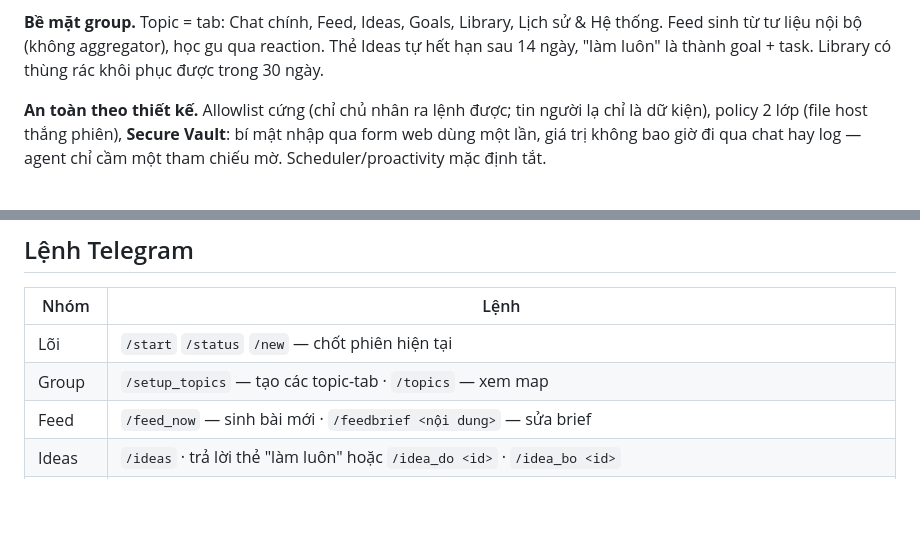
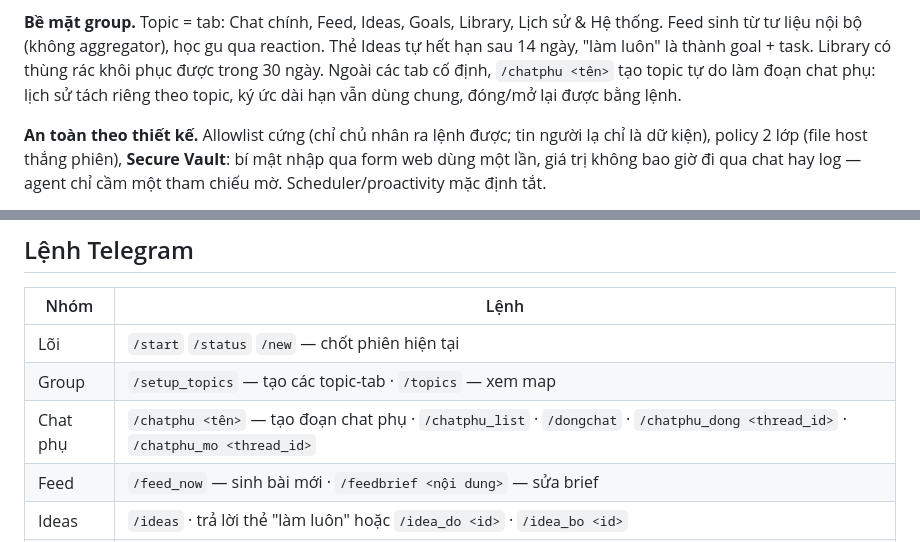
Before and after one commit to mmmnhat/mulon-v2, a Markdown page: README.md, 2 parts joined by grey strips. Drawn GitHub-style; blank space fills up the shorter version.

Commit message:
feat: 1.1.0 chat phụ — README.md

```diff
--- a/README.md
+++ b/README.md
@@ -84,7 +84,9 @@ tính cho dịch vụ ngoài.
 Library, Lịch sử & Hệ thống. Feed sinh từ tư liệu nội bộ (không
 aggregator), học gu qua reaction. Thẻ Ideas tự hết hạn sau 14
 ngày, "làm luôn" là thành goal + task. Library có thùng rác khôi
-phục được trong 30 ngày.
+phục được trong 30 ngày. Ngoài các tab cố định, `/chatphu <tên>`
+tạo topic tự do làm đoạn chat phụ: lịch sử tách riêng theo topic,
+ký ức dài hạn vẫn dùng chung, đóng/mở lại được bằng lệnh.
 
 **An toàn theo thiết kế.** Allowlist cứng (chỉ chủ nhân ra lệnh
 được; tin người lạ chỉ là dữ kiện), policy 2 lớp (file host thắng
@@ -191,6 +193,7 @@ thích từng biến. Các biến chính:
 |---|---|
 | Lõi | `/start` `/status` `/new` — chốt phiên hiện tại |
 | Group | `/setup_topics` — tạo các topic-tab · `/topics` — xem map |
+| Chat phụ | `/chatphu <tên>` — tạo đoạn chat phụ · `/chatphu_list` · `/dongchat` · `/chatphu_dong <thread_id>` · `/chatphu_mo <thread_id>` |
 | Feed | `/feed_now` — sinh bài mới · `/feedbrief <nội dung>` — sửa brief |
 | Ideas | `/ideas` · trả lời thẻ "làm luôn" hoặc `/idea_do <id>` · `/idea_bo <id>` |
 | Đề xuất | `/notes` — đề xuất đang chờ · `/note_ok <id>` · `/note_bo <id>` |
```
Also changed, not shown: other parts of README.md (+1 -1 lines).
